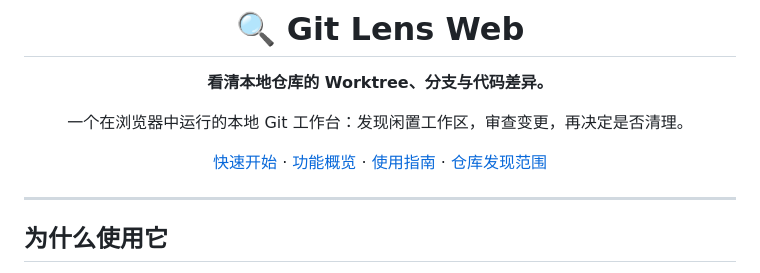
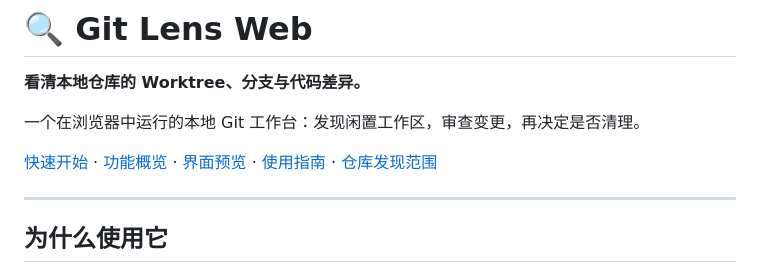
Before and after one commit to SharpXia/git-lens-web, a Markdown page: README.md, the part around one of its changes. Drawn GitHub-style.

```diff
--- a/README.md
+++ b/README.md
@@ -6,9 +4,7 @@
 
 一个在浏览器中运行的本地 Git 工作台：发现闲置工作区，审查变更，再决定是否清理。
 
-[快速开始](#快速开始) · [功能概览](#功能概览) · [使用指南](#使用指南) · [仓库发现范围](#仓库发现范围)
-
-</div>
+[快速开始](#快速开始) · [功能概览](#功能概览) · [界面预览](#界面预览) · [使用指南](#使用指南) · [仓库发现范围](#仓库发现范围)
 
 ---
 
```
Also changed, not shown: other parts of README.md (+16 -2 lines), docs/images/repository-overview.png (added), docs/images/worktree-diff.png (added).
